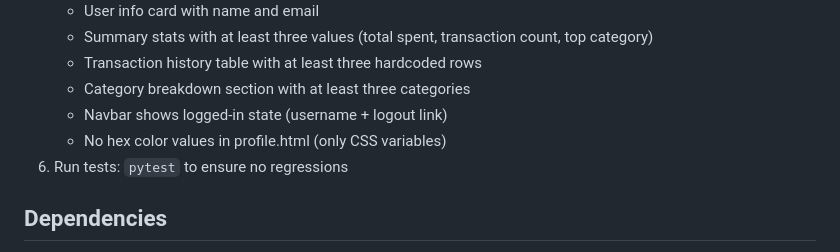
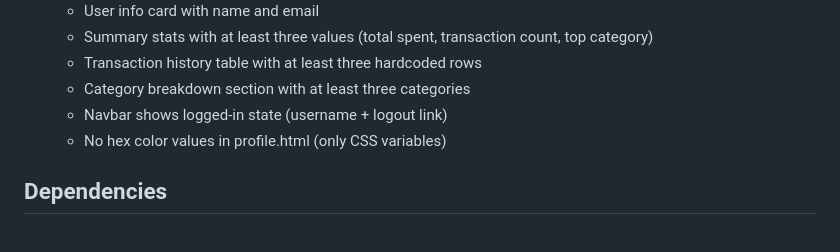
Before and after one commit to kashyaprohit29/spendly, a Markdown page: .claude/plan/04-ProfilePageDesign.md, the part around the change. Rendered like a GitHub page.

```diff
--- a/.claude/plan/04-ProfilePageDesign.md
+++ b/.claude/plan/04-ProfilePageDesign.md
@@ -64,7 +64,7 @@ Create a template that extends `base.html` with:
    - Category breakdown section with at least three categories
    - Navbar shows logged-in state (username + logout link)
    - No hex color values in profile.html (only CSS variables)
-6. Run tests: `pytest` to ensure no regressions
+
 
 ## Dependencies
 - Completion of Steps 1-3 (database, registration, login/logout)
```
